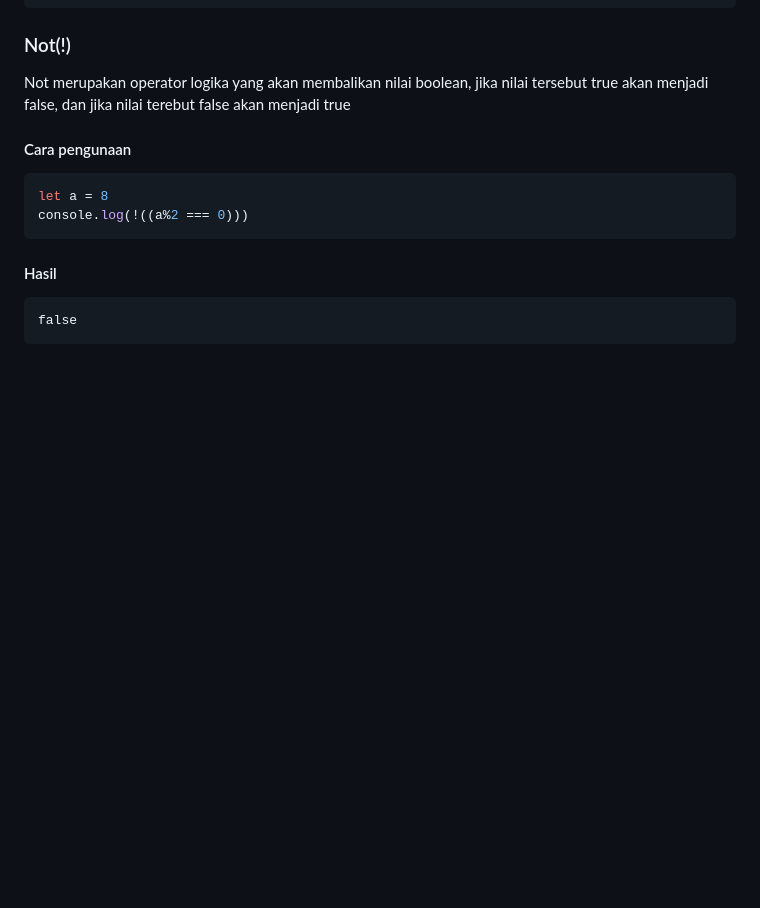
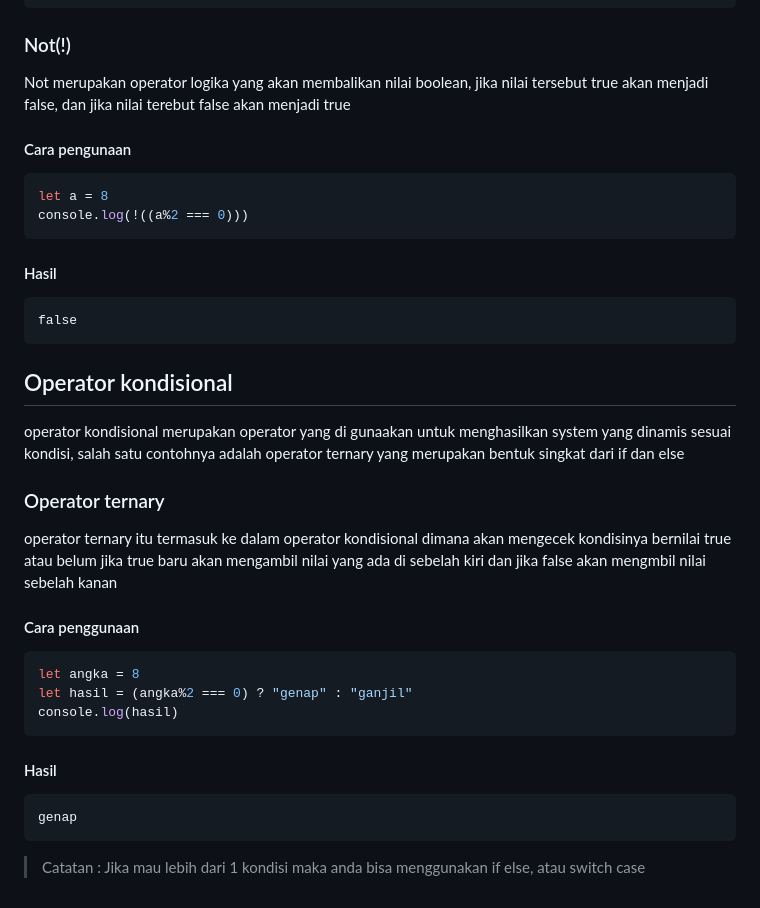
Before and after one commit to HuntNugie/javascript-dasar, a Markdown page: readme.md, the part around the change. Drawn GitHub-style; blank space fills up the shorter version.

Commit message:
Operator kondisional

````diff
--- a/readme.md
+++ b/readme.md
@@ -683,3 +683,23 @@ console.log(!((a%2 === 0)))
 ```
 false
 ```
+
+## Operator kondisional
+operator kondisional merupakan operator yang di gunaakan untuk menghasilkan system yang dinamis sesuai kondisi, salah satu contohnya adalah operator ternary yang merupakan bentuk singkat dari if dan else
+
+### Operator ternary
+operator ternary itu termasuk ke dalam operator kondisional dimana akan mengecek kondisinya bernilai true atau belum jika true baru akan mengambil nilai yang ada di sebelah kiri dan jika false akan mengmbil nilai sebelah kanan
+
+#### Cara penggunaan
+```js
+let angka = 8
+let hasil = (angka%2 === 0) ? "genap" : "ganjil"
+console.log(hasil)
+```
+
+#### Hasil
+```
+genap
+```
+
+> Catatan : Jika mau lebih dari 1 kondisi maka anda bisa menggunakan if else, atau switch case
````
